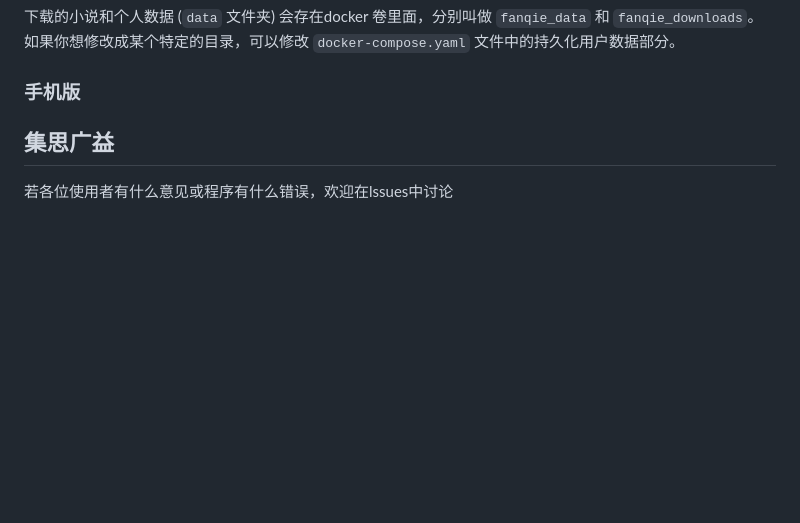
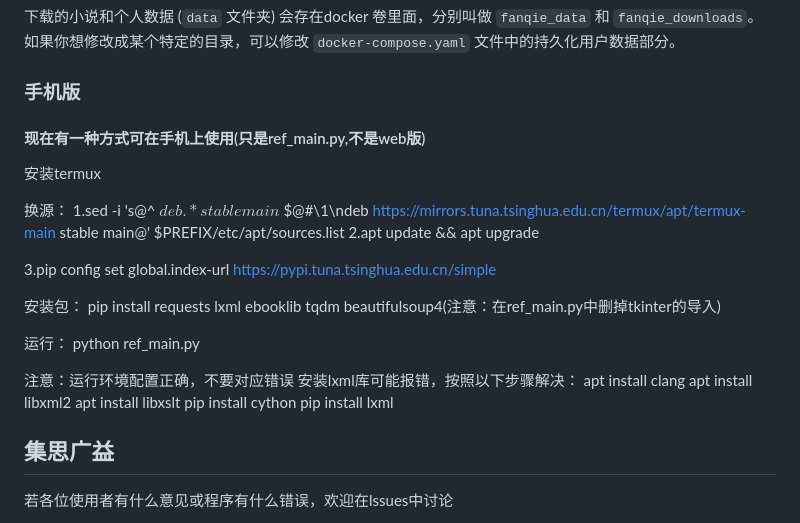
Before and after one commit to lislabs/fanqienovel-downloader-fix, a Markdown page: README.md, the part around the change. Rendered like a GitHub page; blank space fills up the shorter version.

Commit message:
更新 README.md

```diff
--- a/README.md
+++ b/README.md
@@ -99,6 +99,30 @@ Web版实现的功能
 下载的小说和个人数据 (`data` 文件夹) 会存在docker 卷里面，分别叫做 `fanqie_data` 和 `fanqie_downloads`。如果你想修改成某个特定的目录，可以修改 `docker-compose.yaml` 文件中的持久化用户数据部分。
 
 ### 手机版
+#### 现在有一种方式可在手机上使用(只是ref_main.py,不是web版)
+
+安装termux
+
+换源：
+1.sed -i 's@^ $deb.*stable main$ $@#\1\ndeb https://mirrors.tuna.tsinghua.edu.cn/termux/apt/termux-main stable main@' $PREFIX/etc/apt/sources.list
+2.apt update && apt upgrade
+
+3.pip config set global.index-url https://pypi.tuna.tsinghua.edu.cn/simple
+
+安装包：
+pip install requests lxml ebooklib tqdm beautifulsoup4(注意：在ref_main.py中删掉tkinter的导入)
+
+运行：
+python ref_main.py
+
+注意：运行环境配置正确，不要对应错误
+安装lxml库可能报错，按照以下步骤解决：
+apt install clang
+apt install libxml2
+apt install libxslt
+pip install cython
+pip install lxml
+
 
 
 ## 集思广益
```
